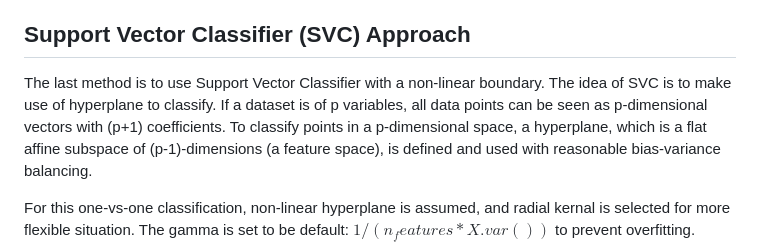
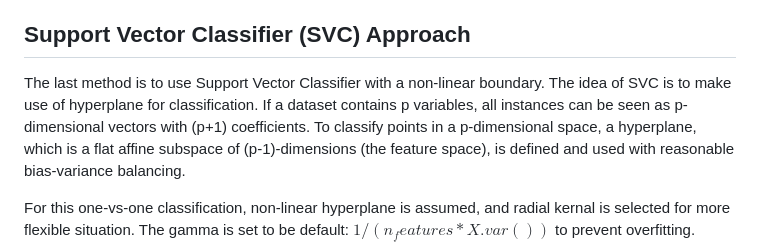
Before and after one commit to David-Tam/ML-Wine-Quality-Prediction, a Markdown page: README.md, the part around the change. Rendered like a GitHub page.

```diff
--- a/README.md
+++ b/README.md
@@ -124,7 +124,7 @@ The confusion matrix shows us that RF does a better job than the LR approach! Ho
 
 ## Support Vector Classifier (SVC) Approach
 
-The last method is to use Support Vector Classifier with a non-linear boundary. The idea of SVC is to make use of hyperplane to classify. If a dataset is of p variables, all data points can be seen as p-dimensional vectors with (p+1) coefficients. To classify points in a p-dimensional space, a hyperplane, which is a flat affine subspace of (p-1)-dimensions (a feature space), is defined and used with reasonable bias-variance balancing.
+The last method is to use Support Vector Classifier with a non-linear boundary. The idea of SVC is to make use of hyperplane for classification. If a dataset contains p variables, all instances can be seen as p-dimensional vectors with (p+1) coefficients. To classify points in a p-dimensional space, a hyperplane, which is a flat affine subspace of (p-1)-dimensions (the feature space), is defined and used with reasonable bias-variance balancing.
 
 For this one-vs-one classification, non-linear hyperplane is assumed, and radial kernal is selected for more flexible situation. The gamma is set to be default: $1/(n_features * X.var())$ to prevent overfitting.
 
```
